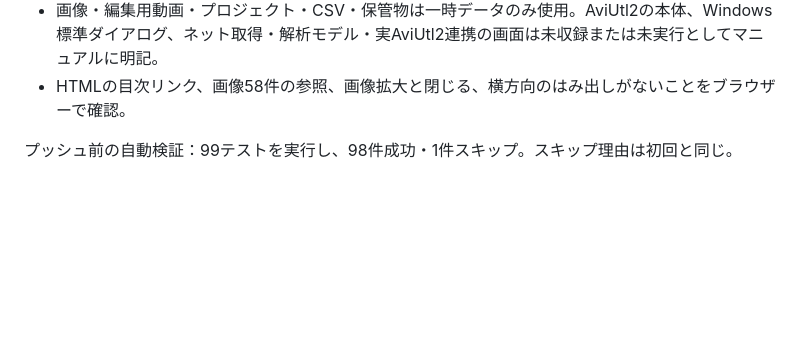
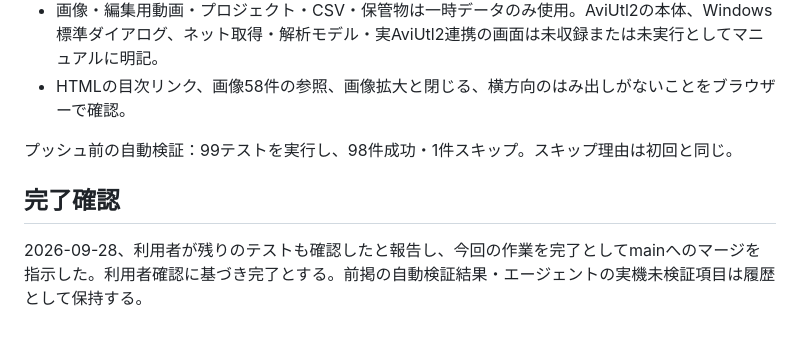
Before and after one commit to ypIwasaki/ClipChannelAPP, a Markdown page: .scratch/responsive-ui/implementation.md, the part around the change. GitHub-like rendering; blank space fills up the shorter version.

```diff
--- a/.scratch/responsive-ui/implementation.md
+++ b/.scratch/responsive-ui/implementation.md
@@ -101,3 +101,7 @@ Windows実機での日本語フォント・コントラスト・無効状態の
 - HTMLの目次リンク、画像58件の参照、画像拡大と閉じる、横方向のはみ出しがないことをブラウザーで確認。
 
 プッシュ前の自動検証：99テストを実行し、98件成功・1件スキップ。スキップ理由は初回と同じ。
+
+## 完了確認
+
+2026-09-28、利用者が残りのテストも確認したと報告し、今回の作業を完了としてmainへのマージを指示した。利用者確認に基づき完了とする。前掲の自動検証結果・エージェントの実機未検証項目は履歴として保持する。
```
Also changed, not shown: .scratch/responsive-ui/spec.md (+2 -0 lines).
